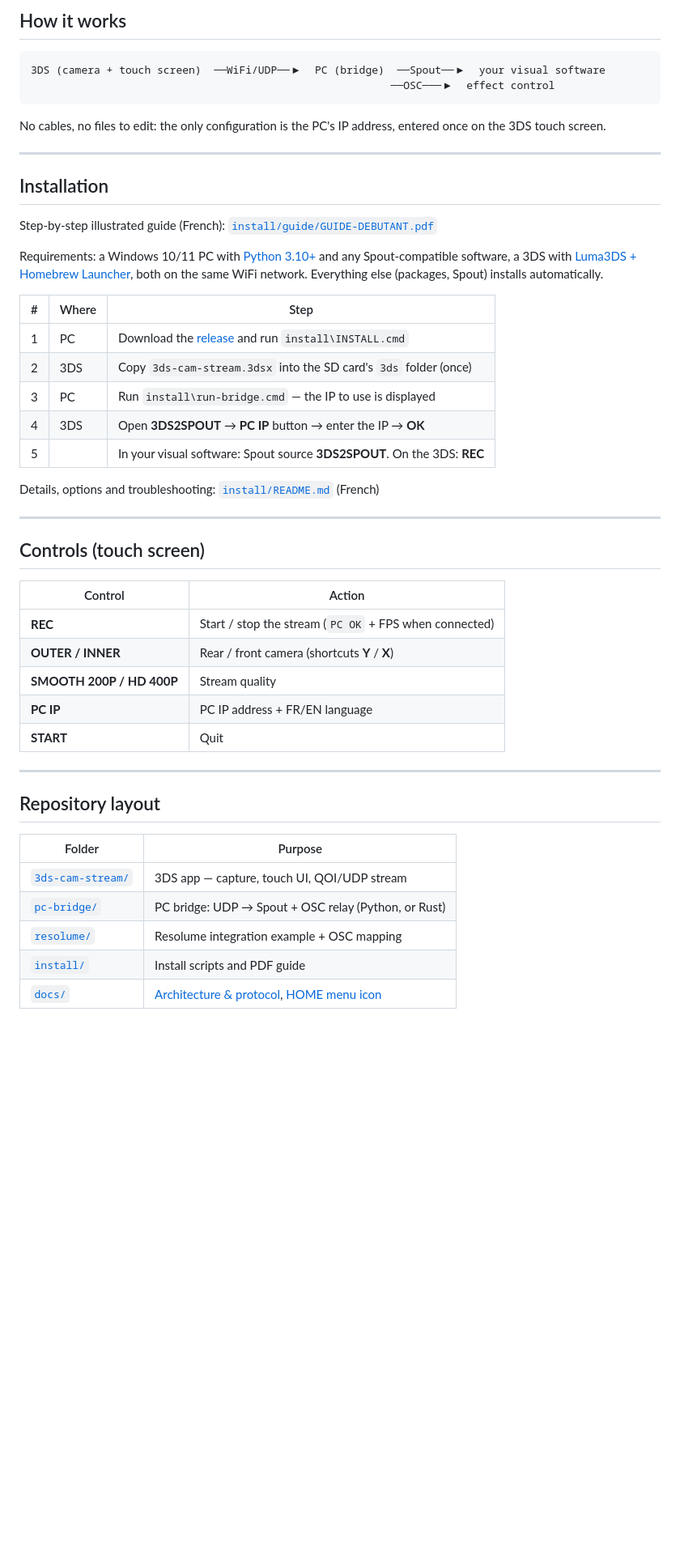
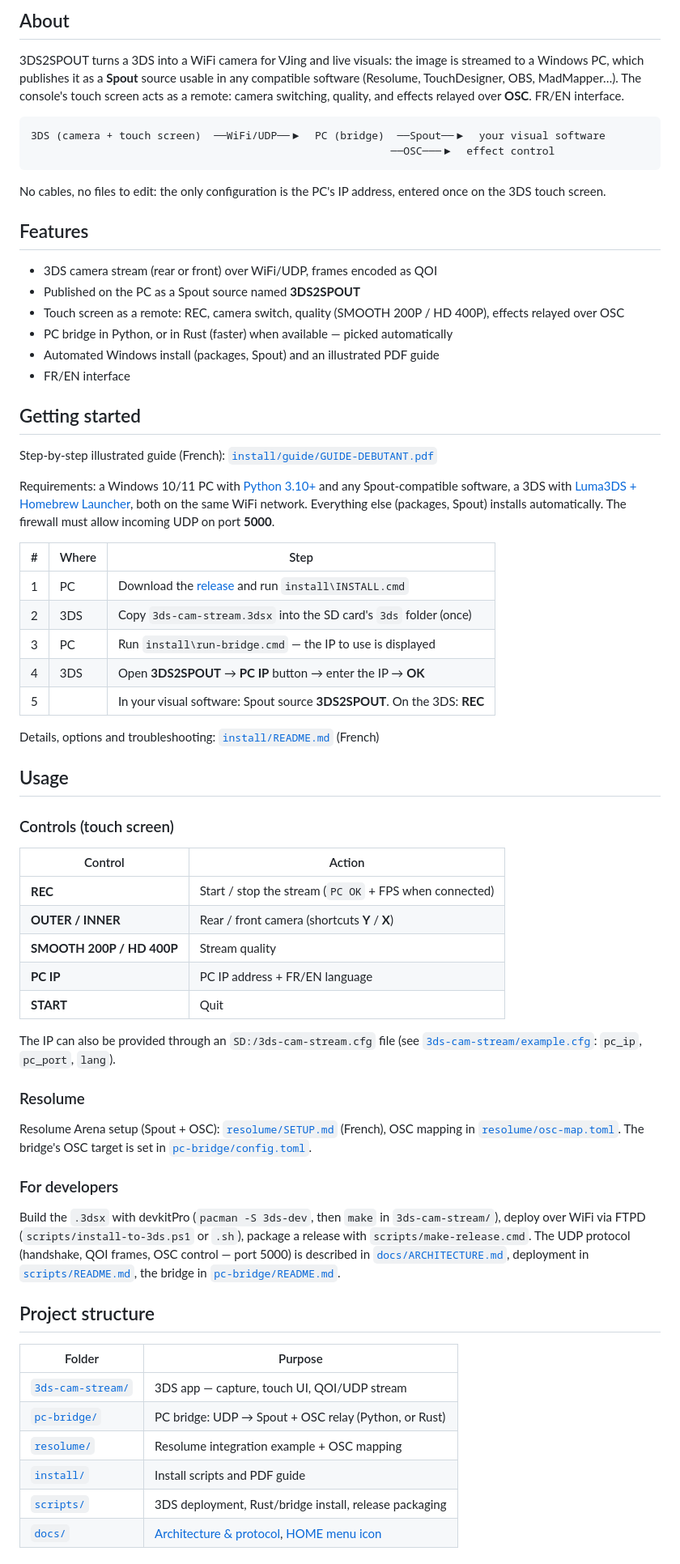
Before and after one commit to elisalien/3DS2Spout, a Markdown page: README.en.md, the part around one of its changes. Shown at 81% size. Drawn GitHub-style; blank space fills up the shorter version.

````diff
--- a/README.en.md
+++ b/README.en.md
@@ -14,24 +12,29 @@ over **OSC**. FR/EN interface.
 
-## How it works
+## About
+
+3DS2SPOUT turns a 3DS into a WiFi camera for VJing and live visuals: the image is streamed to a Windows PC, which publishes it as a **Spout** source usable in any compatible software (Resolume, TouchDesigner, OBS, MadMapper…). The console's touch screen acts as a remote: camera switching, quality, and effects relayed over **OSC**. FR/EN interface.
 
 ```
 3DS (camera + touch screen)  ──WiFi/UDP──▶  PC (bridge)  ──Spout──▶  your visual software
                                                          ──OSC───▶  effect control
 ```
 
-No cables, no files to edit: the only configuration is the PC's IP address,
-entered once on the 3DS touch screen.
+No cables, no files to edit: the only configuration is the PC's IP address, entered once on the 3DS touch screen.
 
----
+## Features
 
-## Installation
+- 3DS camera stream (rear or front) over WiFi/UDP, frames encoded as QOI
+- Published on the PC as a Spout source named **3DS2SPOUT**
+- Touch screen as a remote: REC, camera switch, quality (SMOOTH 200P / HD 400P), effects relayed over OSC
+- PC bridge in Python, or in Rust (faster) when available — picked automatically
+- Automated Windows install (packages, Spout) and an illustrated PDF guide
+- FR/EN interface
+
+## Getting started
 
 Step-by-step illustrated guide (French): [`install/guide/GUIDE-DEBUTANT.pdf`](install/guide/GUIDE-DEBUTANT.pdf)
 
-Requirements: a Windows 10/11 PC with [Python 3.10+](https://www.python.org/downloads/)
-and any Spout-compatible software, a 3DS with
-[Luma3DS + Homebrew Launcher](https://3ds.hacks.guide), both on the same WiFi network.
-Everything else (packages, Spout) installs automatically.
+Requirements: a Windows 10/11 PC with [Python 3.10+](https://www.python.org/downloads/) and any Spout-compatible software, a 3DS with [Luma3DS + Homebrew Launcher](https://3ds.hacks.guide), both on the same WiFi network. Everything else (packages, Spout) installs automatically. The firewall must allow incoming UDP on port **5000**.
 
 | # | Where | Step |
 |---|-------|------|
@@ -43,9 +46,9 @@ Everything else (packages, Spout) installs automatically.
 
 Details, options and troubleshooting: [`install/README.md`](install/README.md) (French)
 
----
+## Usage
 
-## Controls (touch screen)
+### Controls (touch screen)
 
 | Control | Action |
 |---------|--------|
@@ -55,9 +58,17 @@ Details, options and troubleshooting: [`install/README.md`](install/README.md) (
 | **PC IP** | PC IP address + FR/EN language |
 | **START** | Quit |
 
----
+The IP can also be provided through an `SD:/3ds-cam-stream.cfg` file (see [`3ds-cam-stream/example.cfg`](3ds-cam-stream/example.cfg): `pc_ip`, `pc_port`, `lang`).
 
-## Repository layout
+### Resolume
+
+Resolume Arena setup (Spout + OSC): [`resolume/SETUP.md`](resolume/SETUP.md) (French), OSC mapping in [`resolume/osc-map.toml`](resolume/osc-map.toml). The bridge's OSC target is set in [`pc-bridge/config.toml`](pc-bridge/config.toml).
+
+### For developers
+
+Build the `.3dsx` with devkitPro (`pacman -S 3ds-dev`, then `make` in `3ds-cam-stream/`), deploy over WiFi via FTPD (`scripts/install-to-3ds.ps1` or `.sh`), package a release with `scripts/make-release.cmd`. The UDP protocol (handshake, QOI frames, OSC control — port 5000) is described in [`docs/ARCHITECTURE.md`](docs/ARCHITECTURE.md), deployment in [`scripts/README.md`](scripts/README.md), the bridge in [`pc-bridge/README.md`](pc-bridge/README.md).
+
+## Project structure
 
 | Folder | Purpose |
 |--------|---------|
@@ -65,4 +76,5 @@ Details, options and troubleshooting: [`install/README.md`](install/README.md) (
 | [`pc-bridge/`](pc-bridge/) | PC bridge: UDP → Spout + OSC relay (Python, or Rust) |
 | [`resolume/`](resolume/) | Resolume integration example + OSC mapping |
 | [`install/`](install/) | Install scripts and PDF guide |
+| [`scripts/`](scripts/) | 3DS deployment, Rust/bridge install, release packaging |
 | [`docs/`](docs/) | [Architecture & protocol](docs/ARCHITECTURE.md), [HOME menu icon](docs/FORWARDER-FBI.md) |
````
Also changed, not shown: other parts of README.en.md (+20 -22 lines), README.md (+46 -34 lines).
